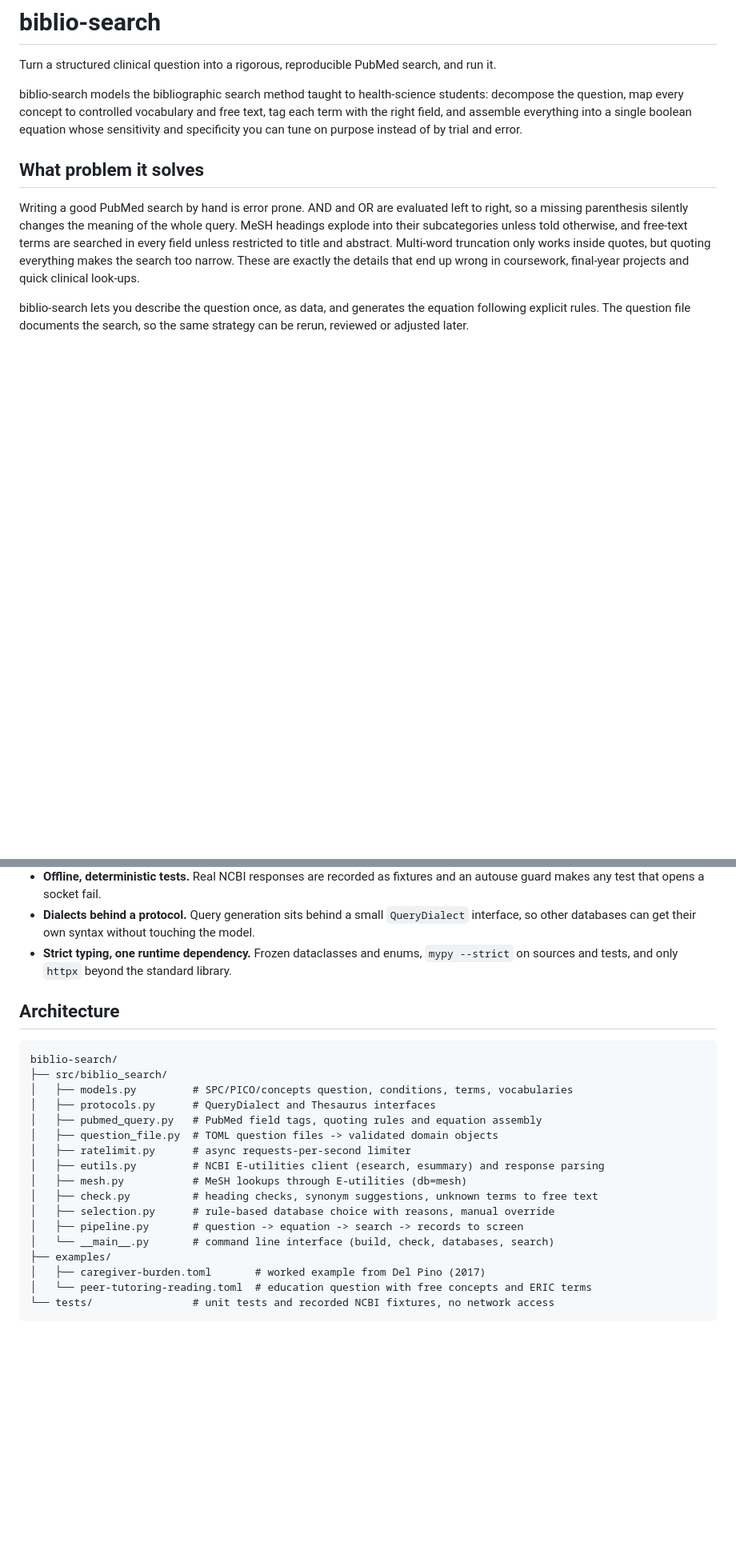
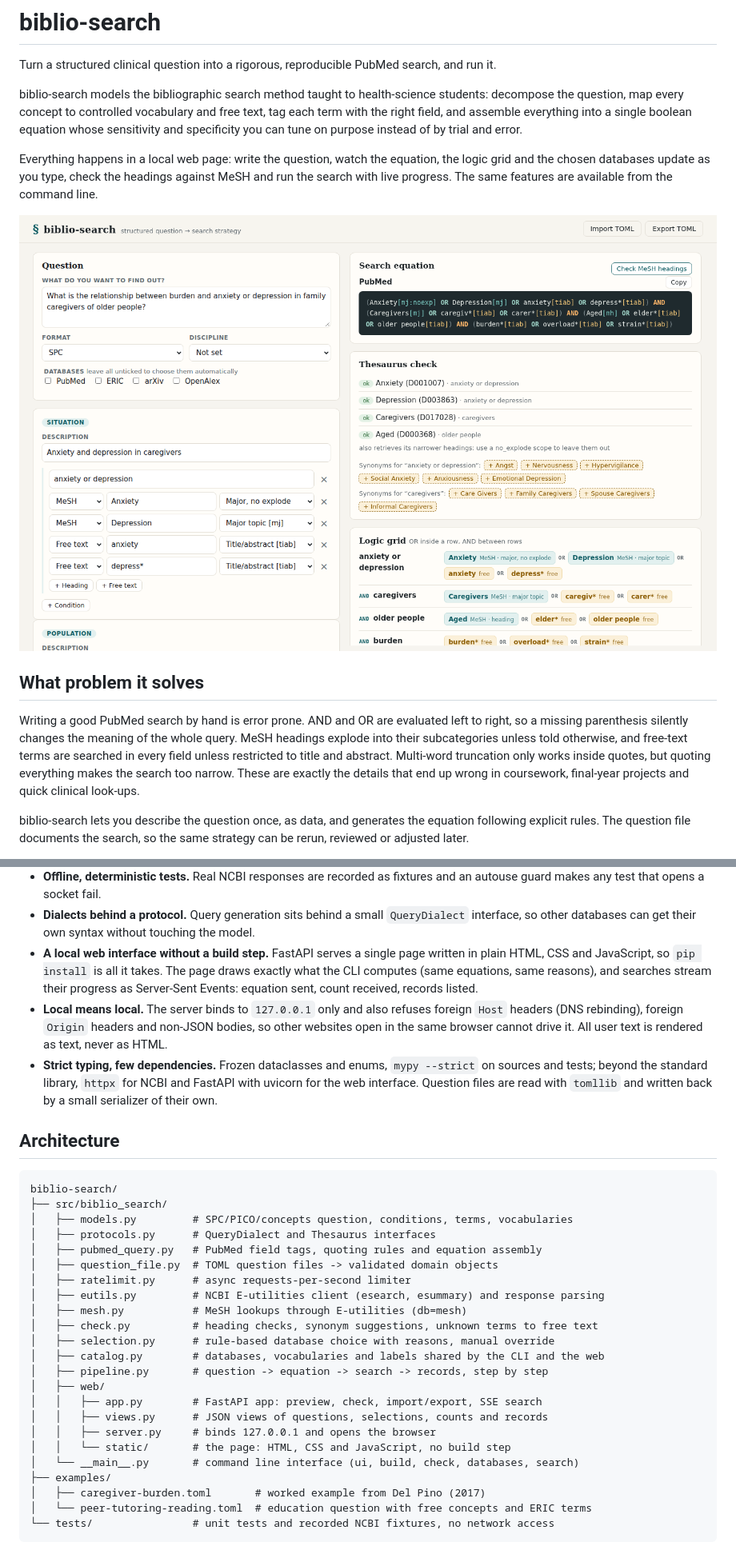
Before and after one commit to juanmmm21/biblio-search, a Markdown page: README.md, 2 parts joined by grey strips. Shown at 80% size. Drawn GitHub-style; pictures changed too: docs/screenshots/strategy.png (added); blank space fills up the shorter version.

```diff
--- a/README.md
+++ b/README.md
@@ -6,6 +6,12 @@ biblio-search models the bibliographic search method taught to health-science st
 decompose the question, map every concept to controlled vocabulary and free text, tag each
 term with the right field, and assemble everything into a single boolean equation whose
 sensitivity and specificity you can tune on purpose instead of by trial and error.
+
+Everything happens in a local web page: write the question, watch the equation, the logic
+grid and the chosen databases update as you type, check the headings against MeSH and run the
+search with live progress. The same features are available from the command line.
+
+![Writing a question: the PubMed equation, the MeSH check and Del Pino's logic grid update as you type](docs/screenshots/strategy.png)
 
 ## What problem it solves
 
@@ -81,8 +87,18 @@ University of Jaén) in *"Cómo aprender (y enseñar) a realizar búsquedas en C
   autouse guard makes any test that opens a socket fail.
 - **Dialects behind a protocol.** Query generation sits behind a small `QueryDialect`
   interface, so other databases can get their own syntax without touching the model.
-- **Strict typing, one runtime dependency.** Frozen dataclasses and enums, `mypy --strict`
-  on sources and tests, and only `httpx` beyond the standard library.
+- **A local web interface without a build step.** FastAPI serves a single page written in
+  plain HTML, CSS and JavaScript, so `pip install` is all it takes. The page draws exactly
+  what the CLI computes (same equations, same reasons), and searches stream their progress
+  as Server-Sent Events: equation sent, count received, records listed.
+- **Local means local.** The server binds to `127.0.0.1` only and also refuses foreign
+  `Host` headers (DNS rebinding), foreign `Origin` headers and non-JSON bodies, so other
+  websites open in the same browser cannot drive it. All user text is rendered as text,
+  never as HTML.
+- **Strict typing, few dependencies.** Frozen dataclasses and enums, `mypy --strict` on
+  sources and tests; beyond the standard library, `httpx` for NCBI and FastAPI with uvicorn
+  for the web interface. Question files are read with `tomllib` and written back by a small
+  serializer of their own.
 
 ## Architecture
 
@@ -98,8 +114,14 @@ biblio-search/
 │   ├── mesh.py           # MeSH lookups through E-utilities (db=mesh)
 │   ├── check.py          # heading checks, synonym suggestions, unknown terms to free text
 │   ├── selection.py      # rule-based database choice with reasons, manual override
-│   ├── pipeline.py       # question -> equation -> search -> records to screen
-│   └── __main__.py       # command line interface (build, check, databases, search)
+│   ├── catalog.py        # databases, vocabularies and labels shared by the CLI and the web
+│   ├── pipeline.py       # question -> equation -> search -> records, step by step
+│   ├── web/
+│   │   ├── app.py        # FastAPI app: preview, check, import/export, SSE search
+│   │   ├── views.py      # JSON views of questions, selections, counts and records
+│   │   ├── server.py     # binds 127.0.0.1 and opens the browser
+│   │   └── static/       # the page: HTML, CSS and JavaScript, no build step
+│   └── __main__.py       # command line interface (ui, build, check, databases, search)
 ├── examples/
 │   ├── caregiver-burden.toml       # worked example from Del Pino (2017)
 │   └── peer-tutoring-reading.toml  # education question with free concepts and ERIC terms
```
Also changed, not shown: other parts of README.md (+30 -0 lines), docs/screenshots/search.png (added).
